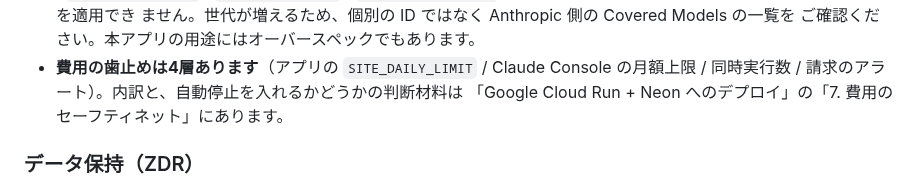
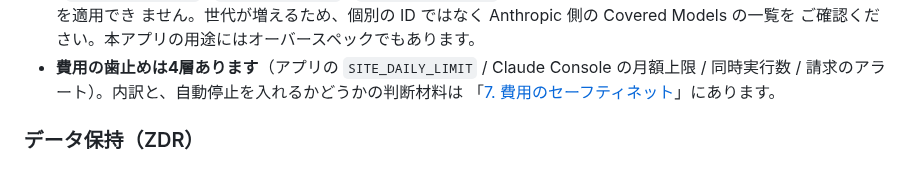
Before and after one commit to Friendly-Wisteria/byte-judge, a Markdown page: README.md, the part around the change. Rendered like a GitHub page.

Commit message:
docs: 章名の変更で参照切れになっていた箇所をリンクにする
見出しを「デプロイ例: Google Cloud Run + Neon」に変えたとき、セルフホスト章
からの参照が旧称のまま残っていた。存在しない章名を指していたため、リンクに
して追従を不要にする。

Co-Authored-By: Claude Opus 5 <noreply@anthropic.com>

```diff
--- a/README.md
+++ b/README.md
@@ -589,7 +589,7 @@ Claude API は `SITE_DAILY_LIMIT` で頭打ち）と、通知に気づいてか
   ご確認ください。本アプリの用途にはオーバースペックでもあります。
 - **費用の歯止めは4層あります**（アプリの `SITE_DAILY_LIMIT` / Claude Console の月額上限 /
   同時実行数 / 請求のアラート）。内訳と、自動停止を入れるかどうかの判断材料は
-  「Google Cloud Run + Neon へのデプロイ」の「7. 費用のセーフティネット」にあります。
+  「[7. 費用のセーフティネット](#7-費用のセーフティネット)」にあります。
 
 ### データ保持（ZDR）
 
```
